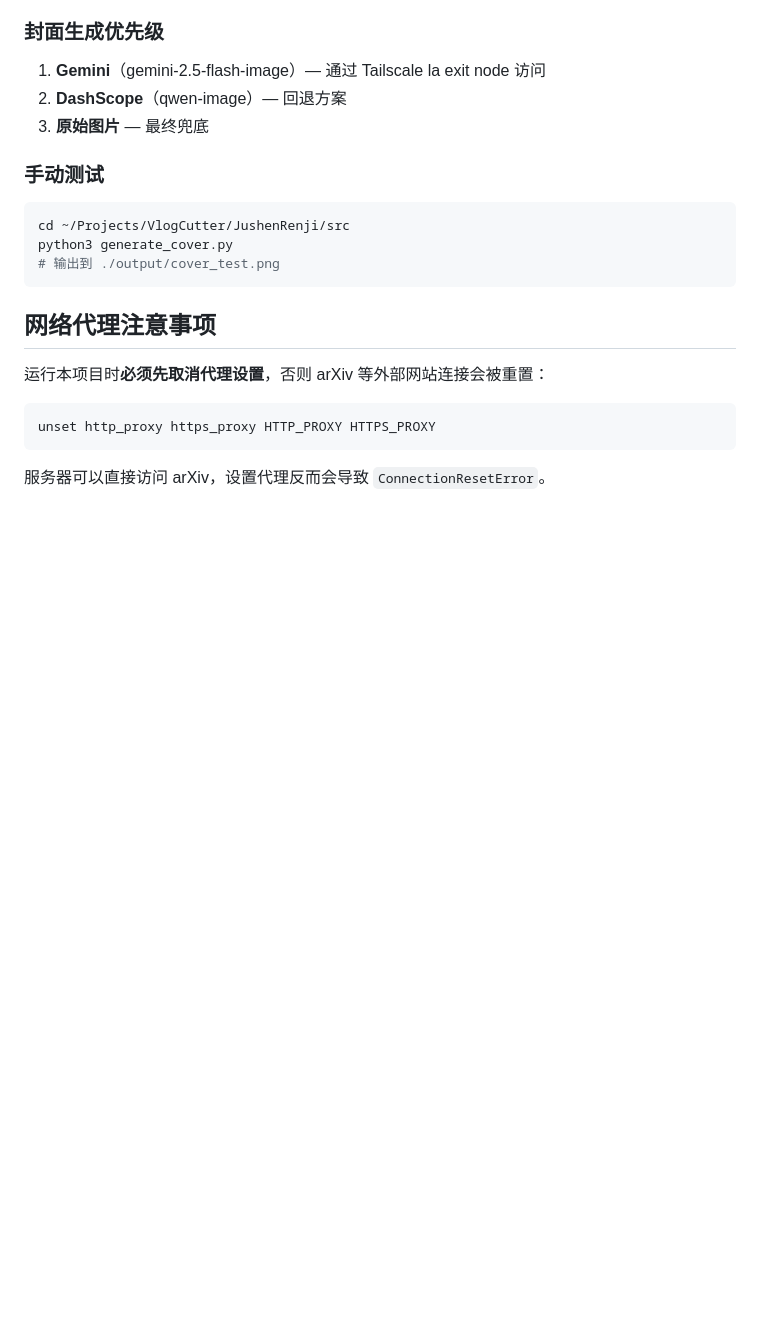
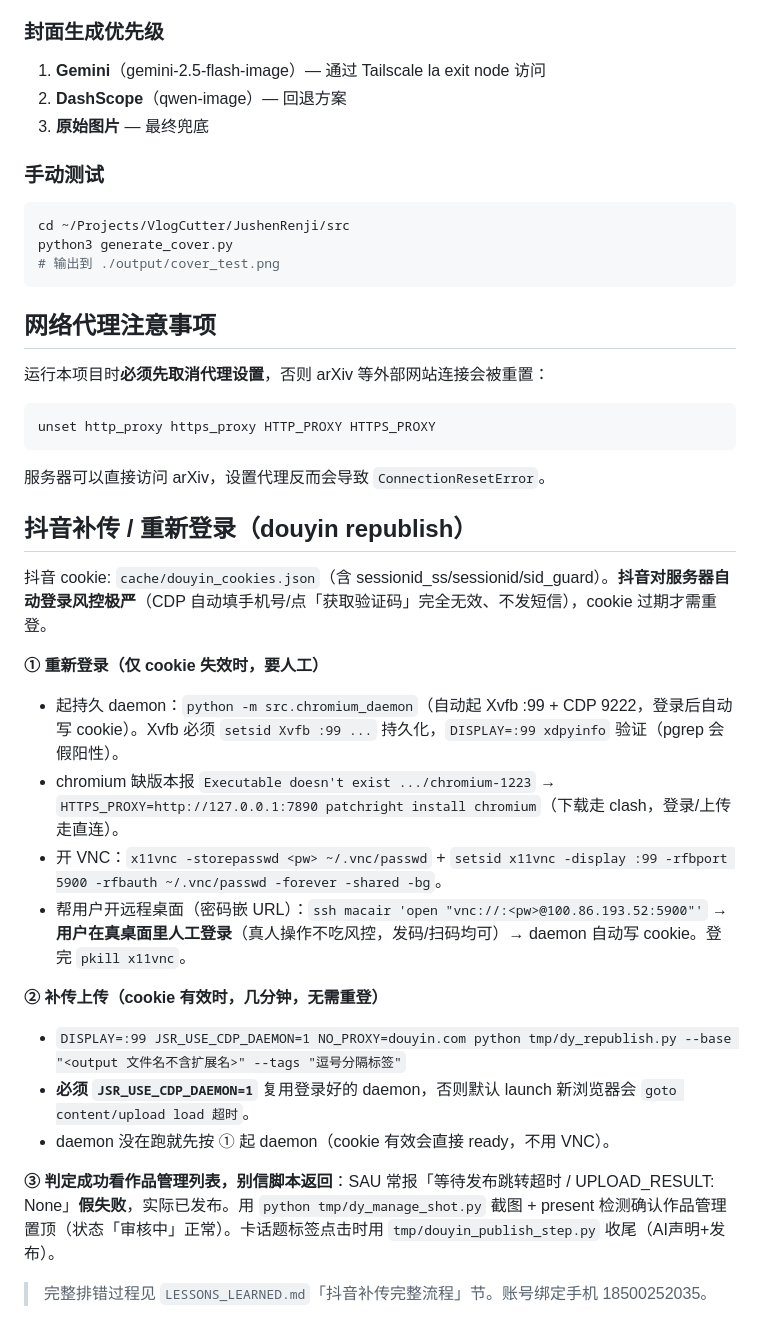
Before and after one commit to Tigerdwgth/JushenRenji, a Markdown page: CLAUDE.md, the part around the change. Rendered like a GitHub page; blank space fills up the shorter version.

Commit message:
docs(claude): 抖音补传/重新登录流程(VNC人工登录+CDP上传+作品管理判定)
抖音服务器自动登录被风控，cookie 过期需 VNC 人工登录；上传须 JSR_USE_CDP_DAEMON=1
复用登录 daemon；SAU 常报假失败，以作品管理列表置顶为准。详见 LESSONS_LEARNED。

Co-Authored-By: Claude Opus 4.8 (1M context) <noreply@anthropic.com>

````diff
--- a/CLAUDE.md
+++ b/CLAUDE.md
@@ -153,3 +153,22 @@ unset http_proxy https_proxy HTTP_PROXY HTTPS_PROXY
 ```
 
 服务器可以直接访问 arXiv，设置代理反而会导致 `ConnectionResetError`。
+
+## 抖音补传 / 重新登录（douyin republish）
+
+抖音 cookie: `cache/douyin_cookies.json`（含 sessionid_ss/sessionid/sid_guard）。**抖音对服务器自动登录风控极严**（CDP 自动填手机号/点「获取验证码」完全无效、不发短信），cookie 过期才需重登。
+
+**① 重新登录（仅 cookie 失效时，要人工）**
+- 起持久 daemon：`python -m src.chromium_daemon`（自动起 Xvfb :99 + CDP 9222，登录后自动写 cookie）。Xvfb 必须 `setsid Xvfb :99 ...` 持久化，`DISPLAY=:99 xdpyinfo` 验证（pgrep 会假阳性）。
+- chromium 缺版本报 `Executable doesn't exist .../chromium-1223` → `HTTPS_PROXY=http://127.0.0.1:7890 patchright install chromium`（下载走 clash，登录/上传走直连）。
+- 开 VNC：`x11vnc -storepasswd <pw> ~/.vnc/passwd` + `setsid x11vnc -display :99 -rfbport 5900 -rfbauth ~/.vnc/passwd -forever -shared -bg`。
+- 帮用户开远程桌面（密码嵌 URL）：`ssh macair 'open "vnc://:<pw>@100.86.193.52:5900"'` → **用户在真桌面里人工登录**（真人操作不吃风控，发码/扫码均可）→ daemon 自动写 cookie。登完 `pkill x11vnc`。
+
+**② 补传上传（cookie 有效时，几分钟，无需重登）**
+- `DISPLAY=:99 JSR_USE_CDP_DAEMON=1 NO_PROXY=douyin.com python tmp/dy_republish.py --base "<output 文件名不含扩展名>" --tags "逗号分隔标签"`
+- **必须 `JSR_USE_CDP_DAEMON=1`** 复用登录好的 daemon，否则默认 launch 新浏览器会 `goto content/upload load 超时`。
+- daemon 没在跑就先按 ① 起 daemon（cookie 有效会直接 ready，不用 VNC）。
+
+**③ 判定成功看作品管理列表，别信脚本返回**：SAU 常报「等待发布跳转超时 / UPLOAD_RESULT: None」**假失败**，实际已发布。用 `python tmp/dy_manage_shot.py` 截图 + present 检测确认作品管理置顶（状态「审核中」正常）。卡话题标签点击时用 `tmp/douyin_publish_step.py` 收尾（AI声明+发布）。
+
+> 完整排错过程见 `LESSONS_LEARNED.md`「抖音补传完整流程」节。账号绑定手机 18500252035。
````
